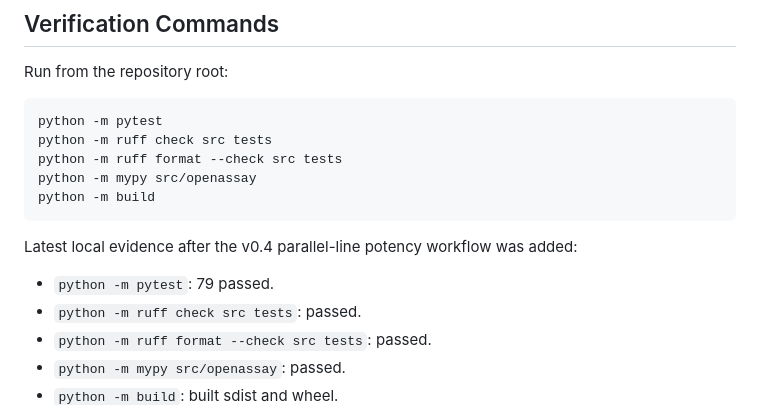
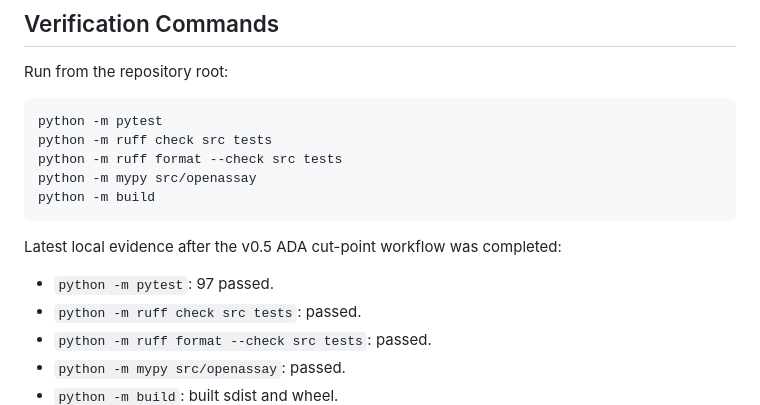
Before and after one commit to priyamthakar/openassay, a Markdown page: docs/validation.md, the part around the change. GitHub-like rendering.

````diff
--- a/docs/validation.md
+++ b/docs/validation.md
@@ -82,9 +82,9 @@ python -m mypy src/openassay
 python -m build
 ```
 
-Latest local evidence after the v0.4 parallel-line potency workflow was added:
+Latest local evidence after the v0.5 ADA cut-point workflow was completed:
 
-- `python -m pytest`: 79 passed.
+- `python -m pytest`: 97 passed.
 - `python -m ruff check src tests`: passed.
 - `python -m ruff format --check src tests`: passed.
 - `python -m mypy src/openassay`: passed.
````
Also changed, not shown: CHANGELOG.md (+2 -0 lines), docs/PROJECT_PLAN.md (+9 -8 lines).
